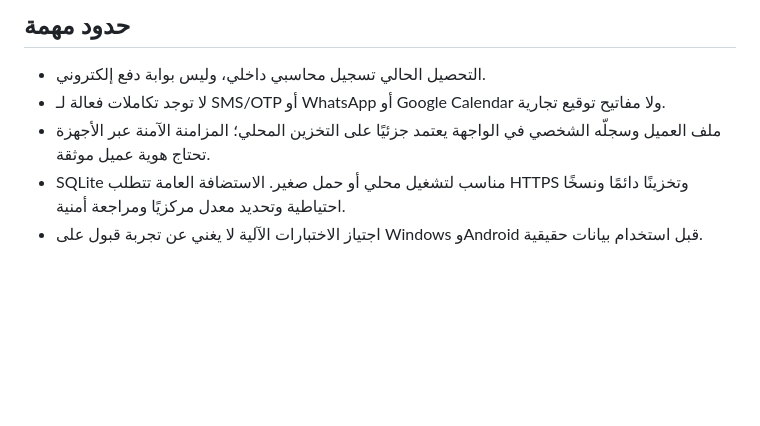
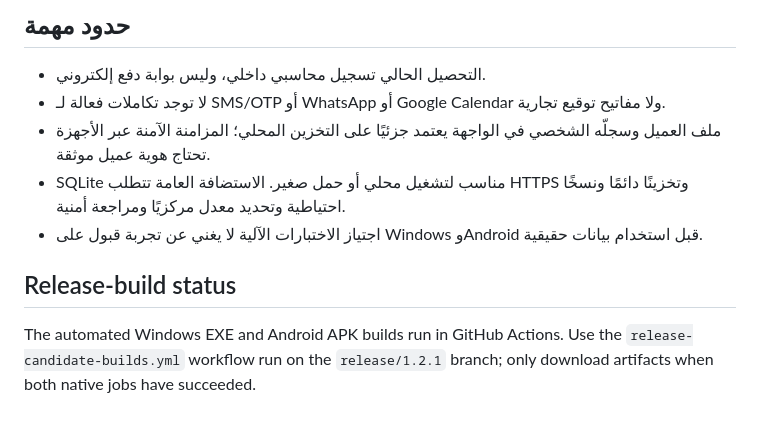
Before and after one commit to ibrahimrsaleem-wq/SALOON-DREEM, a Markdown page: README.md, the part around the change. Drawn GitHub-style; blank space fills up the shorter version.

Commit message:
docs: trigger native release candidate validation

```diff
--- a/README.md
+++ b/README.md
@@ -35,3 +35,8 @@ Set-ExecutionPolicy -Scope Process Bypass
 - ملف العميل وسجلّه الشخصي في الواجهة يعتمد جزئيًا على التخزين المحلي؛ المزامنة الآمنة عبر الأجهزة تحتاج هوية عميل موثقة.
 - SQLite مناسب لتشغيل محلي أو حمل صغير. الاستضافة العامة تتطلب HTTPS وتخزينًا دائمًا ونسخًا احتياطية وتحديد معدل مركزيًا ومراجعة أمنية.
 - اجتياز الاختبارات الآلية لا يغني عن تجربة قبول على Windows وAndroid قبل استخدام بيانات حقيقية.
+
+
+## Release-build status
+
+The automated Windows EXE and Android APK builds run in GitHub Actions. Use the `release-candidate-builds.yml` workflow run on the `release/1.2.1` branch; only download artifacts when both native jobs have succeeded.
```
